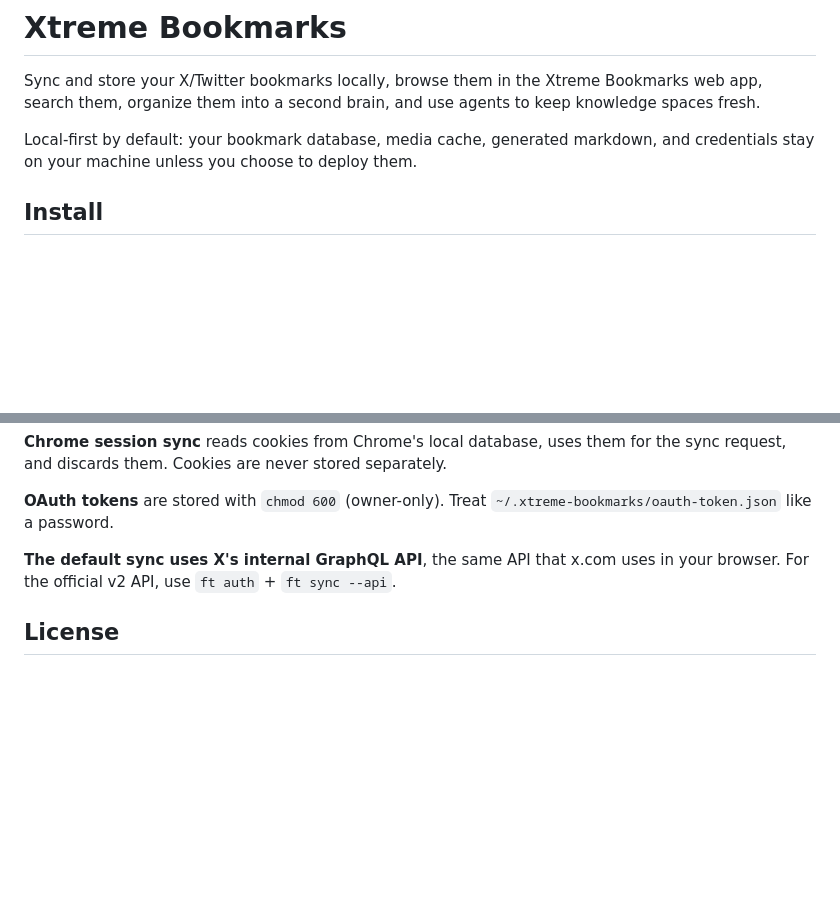
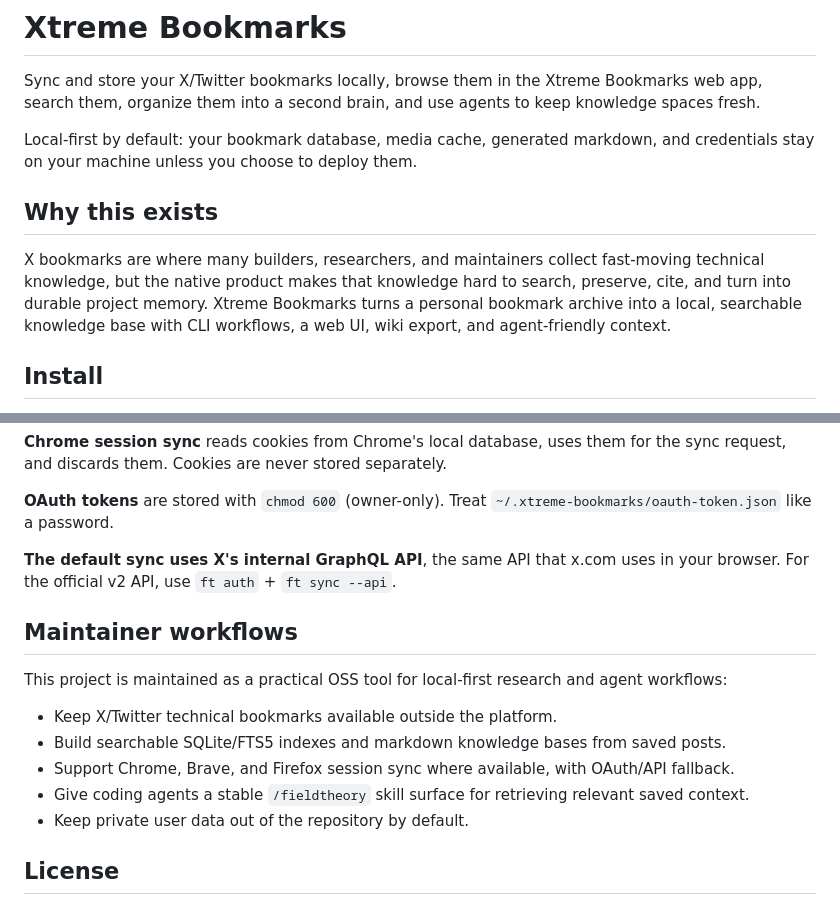
Before and after one commit to MGerardLoveable/xtreme-bookmarks, a Markdown page: README.md, 2 parts joined by grey strips. Drawn GitHub-style; blank space fills up the shorter version.

Commit message:
Polish README for public OSS launch

```diff
--- a/README.md
+++ b/README.md
@@ -3,6 +3,10 @@
 Sync and store your X/Twitter bookmarks locally, browse them in the Xtreme Bookmarks web app, search them, organize them into a second brain, and use agents to keep knowledge spaces fresh.
 
 Local-first by default: your bookmark database, media cache, generated markdown, and credentials stay on your machine unless you choose to deploy them.
+
+## Why this exists
+
+X bookmarks are where many builders, researchers, and maintainers collect fast-moving technical knowledge, but the native product makes that knowledge hard to search, preserve, cite, and turn into durable project memory. Xtreme Bookmarks turns a personal bookmark archive into a local, searchable knowledge base with CLI workflows, a web UI, wiki export, and agent-friendly context.
 
 ## Install
 
@@ -169,5 +173,15 @@ Session sync extracts cookies from your browser's local database. Use `ft sync -
 
 **The default sync uses X's internal GraphQL API**, the same API that x.com uses in your browser. For the official v2 API, use `ft auth` + `ft sync --api`.
 
+## Maintainer workflows
+
+This project is maintained as a practical OSS tool for local-first research and agent workflows:
+
+- Keep X/Twitter technical bookmarks available outside the platform.
+- Build searchable SQLite/FTS5 indexes and markdown knowledge bases from saved posts.
+- Support Chrome, Brave, and Firefox session sync where available, with OAuth/API fallback.
+- Give coding agents a stable `/fieldtheory` skill surface for retrieving relevant saved context.
+- Keep private user data out of the repository by default.
+
 ## License
 
```
Also changed, not shown: other parts of README.md (+1 -11 lines).
